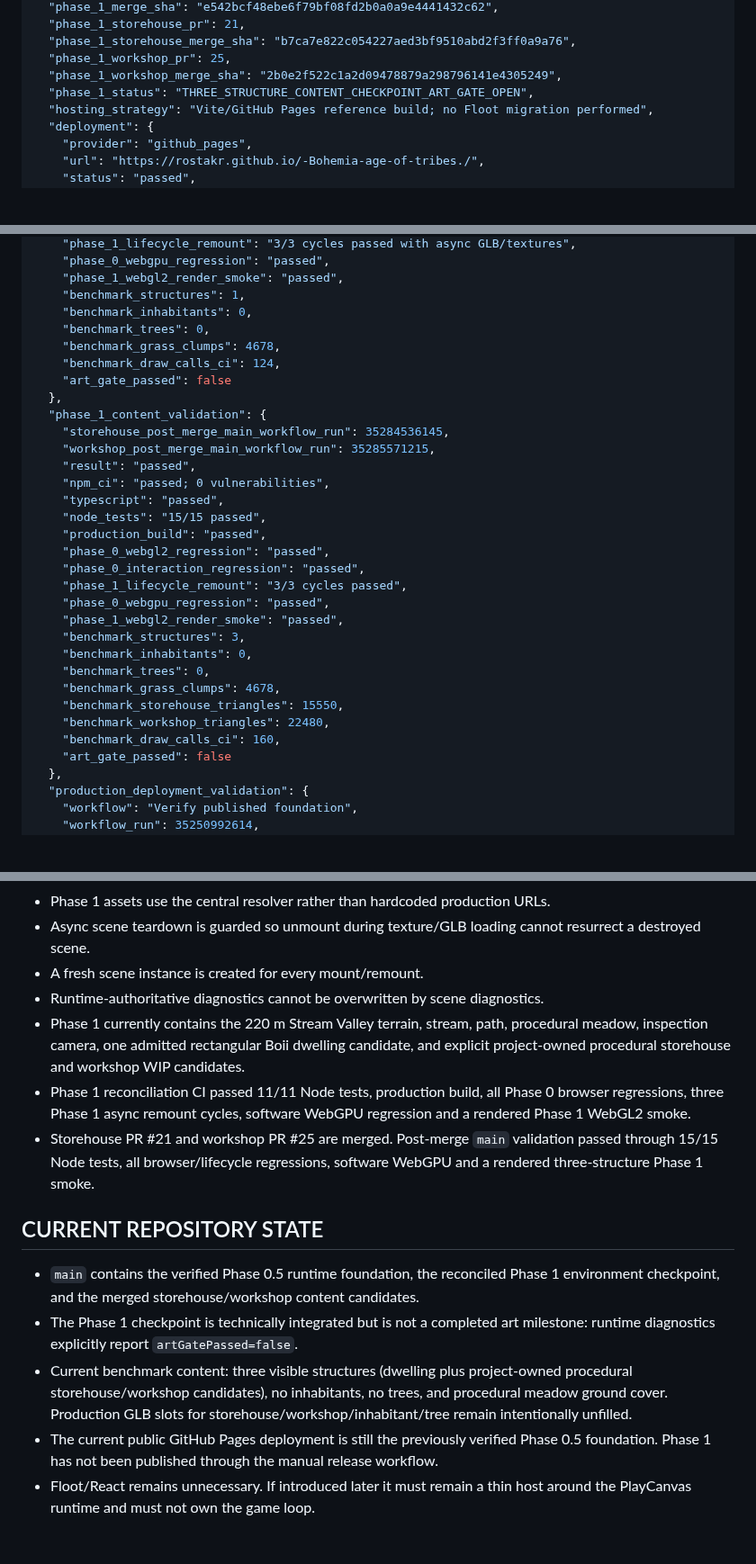
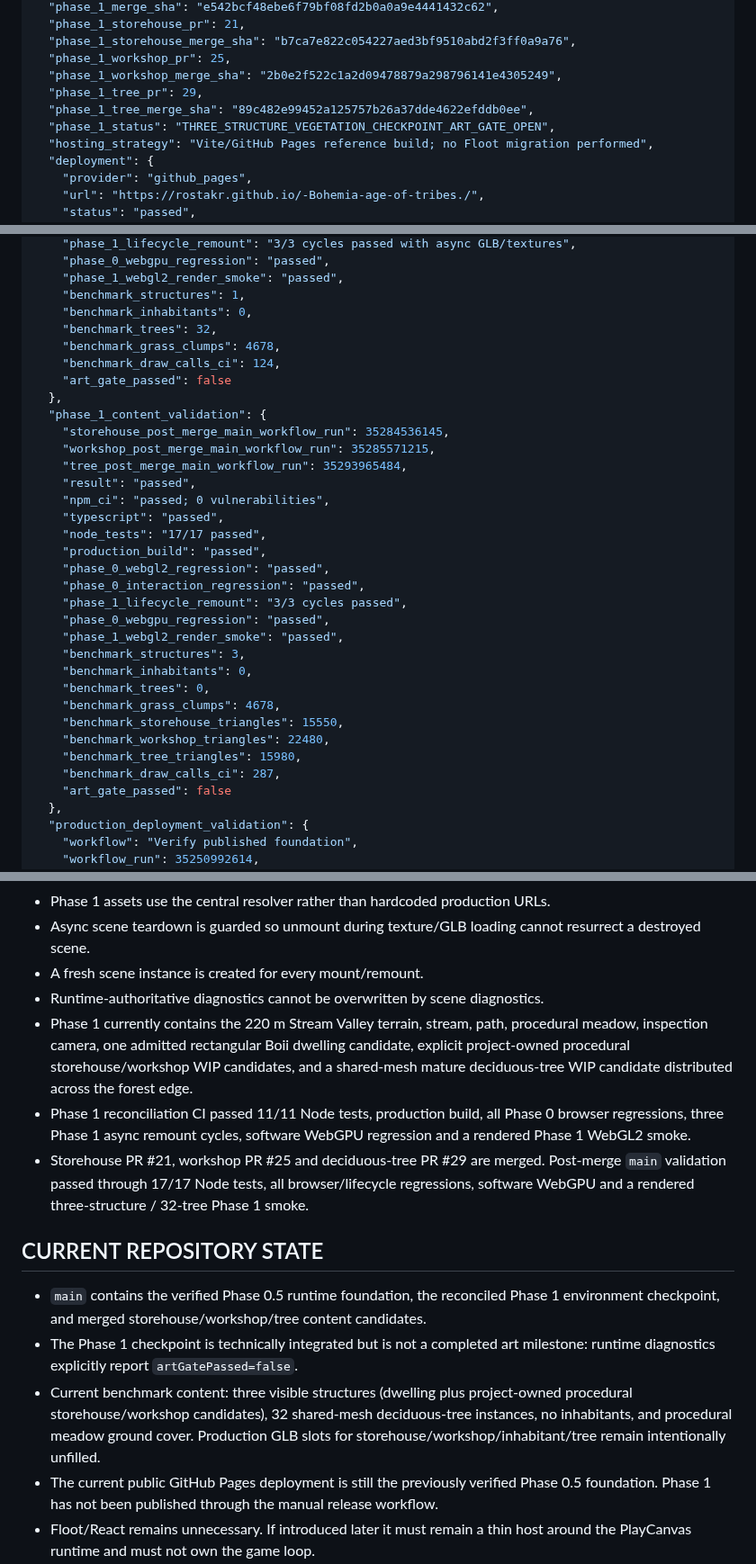
Before and after one commit to rostakr/-Bohemia-age-of-tribes., a Markdown page: docs/PROJECT_STATE.md, 3 parts joined by grey strips. Shown at 90% size. Drawn GitHub-style; blank space fills up the shorter version.

Commit message:
docs: record Phase 1 vegetation checkpoint

```diff
--- a/docs/PROJECT_STATE.md
+++ b/docs/PROJECT_STATE.md
@@ -23,7 +23,9 @@
   "phase_1_storehouse_merge_sha": "b7ca7e822c054227aed3bf9510abd2f3ff0a9a76",
   "phase_1_workshop_pr": 25,
   "phase_1_workshop_merge_sha": "2b0e2f522c1a2d09478879a298796141e4305249",
-  "phase_1_status": "THREE_STRUCTURE_CONTENT_CHECKPOINT_ART_GATE_OPEN",
+  "phase_1_tree_pr": 29,
+  "phase_1_tree_merge_sha": "89c482e99452a125757b26a37dde4622efddb0ee",
+  "phase_1_status": "THREE_STRUCTURE_VEGETATION_CHECKPOINT_ART_GATE_OPEN",
   "hosting_strategy": "Vite/GitHub Pages reference build; no Floot migration performed",
   "deployment": {
     "provider": "github_pages",
@@ -68,7 +70,7 @@
     "phase_1_webgl2_render_smoke": "passed",
     "benchmark_structures": 1,
     "benchmark_inhabitants": 0,
-    "benchmark_trees": 0,
+    "benchmark_trees": 32,
     "benchmark_grass_clumps": 4678,
     "benchmark_draw_calls_ci": 124,
     "art_gate_passed": false
@@ -76,10 +78,11 @@
   "phase_1_content_validation": {
     "storehouse_post_merge_main_workflow_run": 35284536145,
     "workshop_post_merge_main_workflow_run": 35285571215,
+    "tree_post_merge_main_workflow_run": 35293965484,
     "result": "passed",
     "npm_ci": "passed; 0 vulnerabilities",
     "typescript": "passed",
-    "node_tests": "15/15 passed",
+    "node_tests": "17/17 passed",
     "production_build": "passed",
     "phase_0_webgl2_regression": "passed",
     "phase_0_interaction_regression": "passed",
@@ -92,7 +95,8 @@
     "benchmark_grass_clumps": 4678,
     "benchmark_storehouse_triangles": 15550,
     "benchmark_workshop_triangles": 22480,
-    "benchmark_draw_calls_ci": 160,
+    "benchmark_tree_triangles": 15980,
+    "benchmark_draw_calls_ci": 287,
     "art_gate_passed": false
   },
   "production_deployment_validation": {
@@ -120,15 +124,15 @@
 - Async scene teardown is guarded so unmount during texture/GLB loading cannot resurrect a destroyed scene.
 - A fresh scene instance is created for every mount/remount.
 - Runtime-authoritative diagnostics cannot be overwritten by scene diagnostics.
-- Phase 1 currently contains the 220 m Stream Valley terrain, stream, path, procedural meadow, inspection camera, one admitted rectangular Boii dwelling candidate, and explicit project-owned procedural storehouse and workshop WIP candidates.
+- Phase 1 currently contains the 220 m Stream Valley terrain, stream, path, procedural meadow, inspection camera, one admitted rectangular Boii dwelling candidate, explicit project-owned procedural storehouse/workshop WIP candidates, and a shared-mesh mature deciduous-tree WIP candidate distributed across the forest edge.
 - Phase 1 reconciliation CI passed 11/11 Node tests, production build, all Phase 0 browser regressions, three Phase 1 async remount cycles, software WebGPU regression and a rendered Phase 1 WebGL2 smoke.
-- Storehouse PR #21 and workshop PR #25 are merged. Post-merge `main` validation passed through 15/15 Node tests, all browser/lifecycle regressions, software WebGPU and a rendered three-structure Phase 1 smoke.
+- Storehouse PR #21, workshop PR #25 and deciduous-tree PR #29 are merged. Post-merge `main` validation passed through 17/17 Node tests, all browser/lifecycle regressions, software WebGPU and a rendered three-structure / 32-tree Phase 1 smoke.
 
 ## CURRENT REPOSITORY STATE
 
-- `main` contains the verified Phase 0.5 runtime foundation, the reconciled Phase 1 environment checkpoint, and the merged storehouse/workshop content candidates.
+- `main` contains the verified Phase 0.5 runtime foundation, the reconciled Phase 1 environment checkpoint, and merged storehouse/workshop/tree content candidates.
 - The Phase 1 checkpoint is technically integrated but is not a completed art milestone: runtime diagnostics explicitly report `artGatePassed=false`.
-- Current benchmark content: three visible structures (dwelling plus project-owned procedural storehouse/workshop candidates), no inhabitants, no trees, and procedural meadow ground cover. Production GLB slots for storehouse/workshop/inhabitant/tree remain intentionally unfilled.
+- Current benchmark content: three visible structures (dwelling plus project-owned procedural storehouse/workshop candidates), 32 shared-mesh deciduous-tree instances, no inhabitants, and procedural meadow ground cover. Production GLB slots for storehouse/workshop/inhabitant/tree remain intentionally unfilled.
 - The current public GitHub Pages deployment is still the previously verified Phase 0.5 foundation. Phase 1 has not been published through the manual release workflow.
 - Floot/React remains unnecessary. If introduced later it must remain a thin host around the PlayCanvas runtime and must not own the game loop.
 
```
Also changed, not shown: other parts of docs/PROJECT_STATE.md (+3 -3 lines).
